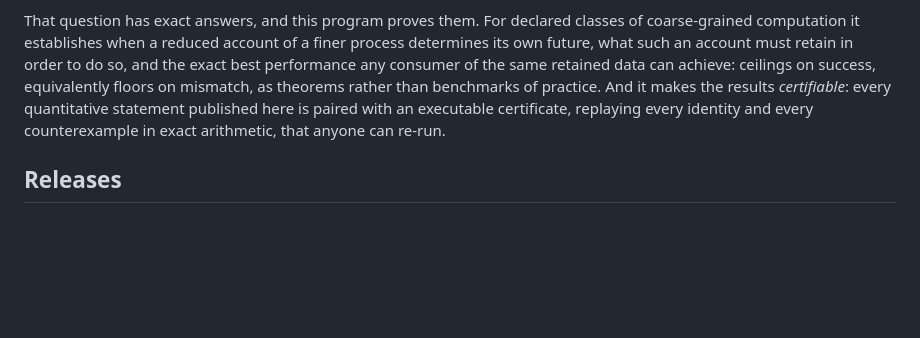
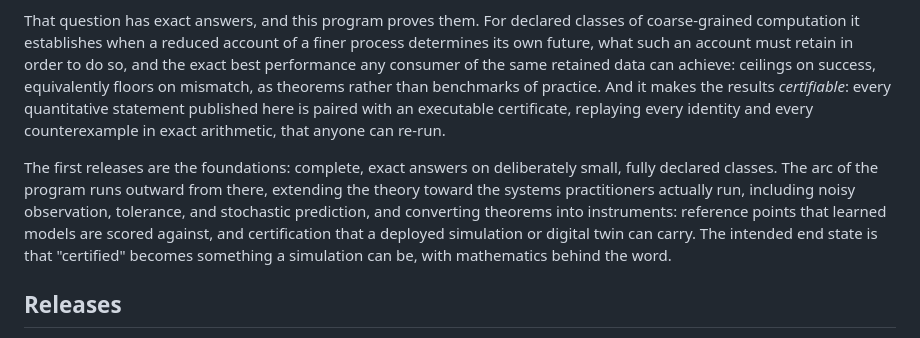
Before and after one commit to UniversityOfNicosia/certified-simulation, a Markdown page: README.md, the part around the change. GitHub-like rendering; blank space fills up the shorter version.

Commit message:
Add the program arc to the README opening: from exact foundations to instruments and certification

```diff
--- a/README.md
+++ b/README.md
@@ -35,6 +35,16 @@ rather than benchmarks of practice. And it makes the results
 with an executable certificate, replaying every identity and every
 counterexample in exact arithmetic, that anyone can re-run.
 
+The first releases are the foundations: complete, exact answers on
+deliberately small, fully declared classes. The arc of the program
+runs outward from there, extending the theory toward the systems
+practitioners actually run, including noisy observation, tolerance,
+and stochastic prediction, and converting theorems into instruments:
+reference points that learned models are scored against, and
+certification that a deployed simulation or digital twin can carry.
+The intended end state is that "certified" becomes something a
+simulation can be, with mathematics behind the word.
+
 ## Releases
 
 Papers are released under frozen tags containing the submitted
```
